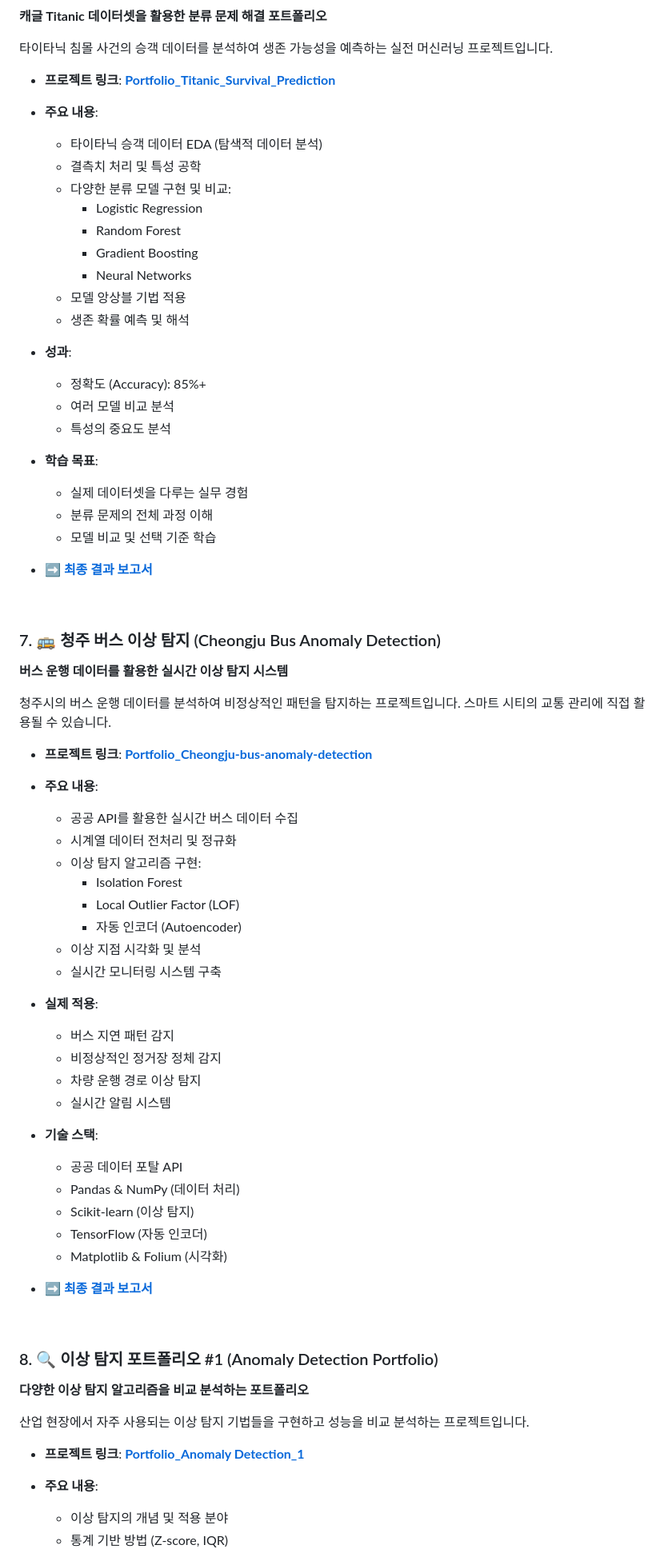
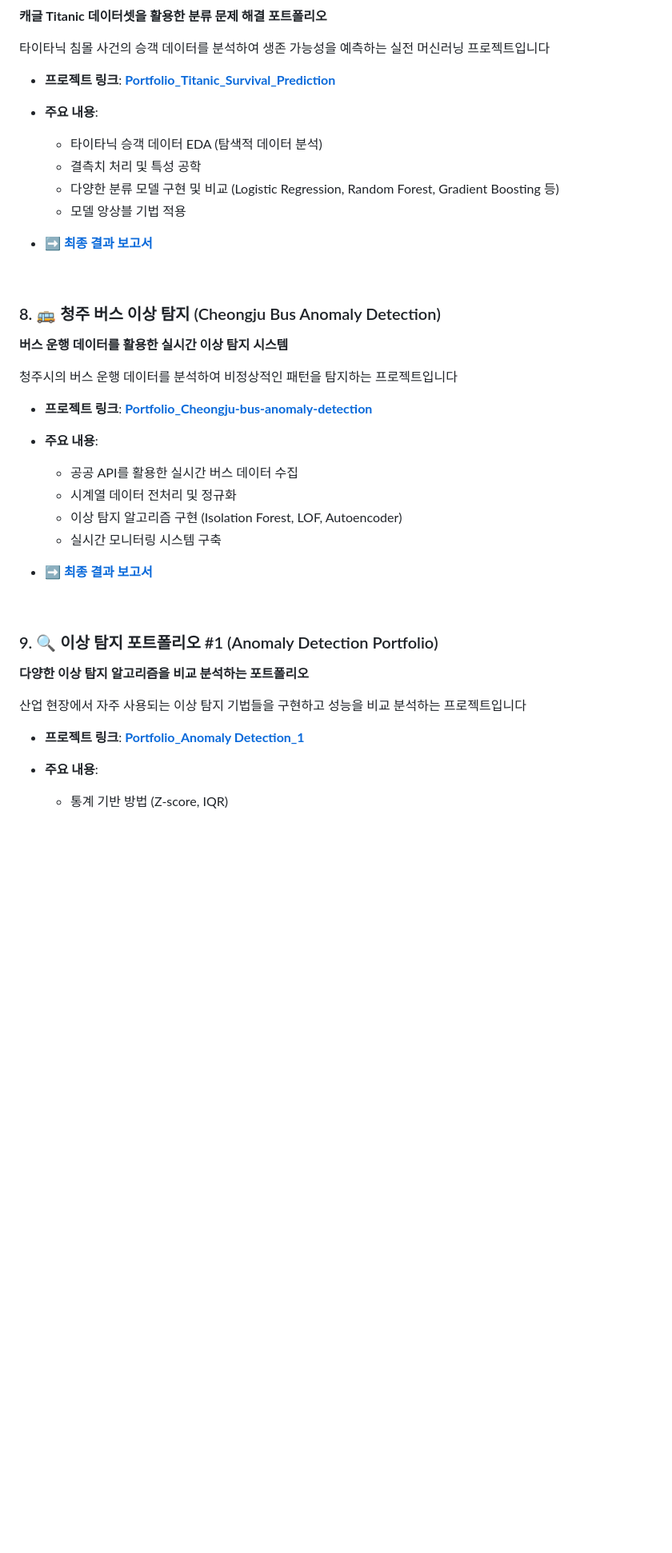
Before and after one commit to songgongho/Industrial_AI, a Markdown page: README.md, the part around one of its changes. Shown at 80% size. Drawn GitHub-style; blank space fills up the shorter version.

```diff
--- a/README.md
+++ b/README.md
@@ -144,81 +154,45 @@ TensorFlow/Keras를 활용하여 신경망의 기초부터 고급 최적화 기
 
 **캐글 Titanic 데이터셋을 활용한 분류 문제 해결 포트폴리오**
 
-타이타닉 침몰 사건의 승객 데이터를 분석하여 생존 가능성을 예측하는 실전 머신러닝 프로젝트입니다.
+타이타닉 침몰 사건의 승객 데이터를 분석하여 생존 가능성을 예측하는 실전 머신러닝 프로젝트입니다
 
 * **프로젝트 링크**: [**Portfolio_Titanic_Survival_Prediction**](https://github.com/songgongho/Industrial_AI/tree/main/Portfolio_Titanic_Survival_Prediction)
 
 * **주요 내용**:
     * 타이타닉 승객 데이터 EDA (탐색적 데이터 분석)
     * 결측치 처리 및 특성 공학
-    * 다양한 분류 모델 구현 및 비교:
-      - Logistic Regression
-      - Random Forest
-      - Gradient Boosting
-      - Neural Networks
+    * 다양한 분류 모델 구현 및 비교 (Logistic Regression, Random Forest, Gradient Boosting 등)
     * 모델 앙상블 기법 적용
-    * 생존 확률 예측 및 해석
-
-* **성과**:
-    - 정확도 (Accuracy): 85%+
-    - 여러 모델 비교 분석
-    - 특성의 중요도 분석
-
-* **학습 목표**:
-    - 실제 데이터셋을 다루는 실무 경험
-    - 분류 문제의 전체 과정 이해
-    - 모델 비교 및 선택 기준 학습
 
 * **[➡️ 최종 결과 보고서](https://github.com/songgongho/Industrial_AI/blob/main/Portfolio_Titanic_Survival_Prediction/titanic_report_%EA%B2%B0%EA%B3%BC%EB%B3%B4%EA%B3%A0%EC%84%9C.html)**
 
-
-
 <br>
 
-### 7. 🚌 청주 버스 이상 탐지 (Cheongju Bus Anomaly Detection)
+### 8. 🚌 청주 버스 이상 탐지 (Cheongju Bus Anomaly Detection)
 
 **버스 운행 데이터를 활용한 실시간 이상 탐지 시스템**
 
-청주시의 버스 운행 데이터를 분석하여 비정상적인 패턴을 탐지하는 프로젝트입니다. 스마트 시티의 교통 관리에 직접 활용될 수 있습니다.
+청주시의 버스 운행 데이터를 분석하여 비정상적인 패턴을 탐지하는 프로젝트입니다
 
 * **프로젝트 링크**: [**Portfolio_Cheongju-bus-anomaly-detection**](https://github.com/songgongho/Industrial_AI/tree/main/Portfolio_Cheongju_bus_anomaly_detection_project)
 
 * **주요 내용**:
     * 공공 API를 활용한 실시간 버스 데이터 수집
     * 시계열 데이터 전처리 및 정규화
-    * 이상 탐지 알고리즘 구현:
-      - Isolation Forest
-      - Local Outlier Factor (LOF)
-      - 자동 인코더 (Autoencoder)
-    * 이상 지점 시각화 및 분석
+    * 이상 탐지 알고리즘 구현 (Isolation Forest, LOF, Autoencoder)
     * 실시간 모니터링 시스템 구축
-
-* **실제 적용**:
-    - 버스 지연 패턴 감지
-    - 비정상적인 정거장 정체 감지
-    - 차량 운행 경로 이상 탐지
-    - 실시간 알림 시스템
-
-* **기술 스택**:
-    - 공공 데이터 포탈 API
-    - Pandas & NumPy (데이터 처리)
-    - Scikit-learn (이상 탐지)
-    - TensorFlow (자동 인코더)
-    - Matplotlib & Folium (시각화)
 
 * **[➡️ 최종 결과 보고서](https://github.com/songgongho/Industrial_AI/blob/main/Portfolio_Cheongju_bus_anomaly_detection_project/report/%EC%B2%AD%EC%A3%BC%20%EB%B2%84%EC%8A%A4%20%EC%9D%B4%EC%83%81%20%EA%B0%90%EC%A7%80%20%EC%8B%9C%EC%8A%A4%ED%85%9C_2025254010_%EC%86%A1%EA%B3%B5%ED%98%B8.html)**
 
-
 <br>
 
-### 8. 🔍 이상 탐지 포트폴리오 #1 (Anomaly Detection Portfolio)
+### 9. 🔍 이상 탐지 포트폴리오 #1 (Anomaly Detection Portfolio)
 
 **다양한 이상 탐지 알고리즘을 비교 분석하는 포트폴리오**
 
-산업 현장에서 자주 사용되는 이상 탐지 기법들을 구현하고 성능을 비교 분석하는 프로젝트입니다.
+산업 현장에서 자주 사용되는 이상 탐지 기법들을 구현하고 성능을 비교 분석하는 프로젝트입니다
 
 * **프로젝트 링크**: [**Portfolio_Anomaly Detection_1**](https://github.com/songgongho/Industrial_AI/tree/main/Portfolio_Anomaly%20Detection_1)
 
 * **주요 내용**:
-    * 이상 탐지의 개념 및 적용 분야
     * 통계 기반 방법 (Z-score, IQR)
```
Also changed, not shown: other parts of README.md (+95 -129 lines).
